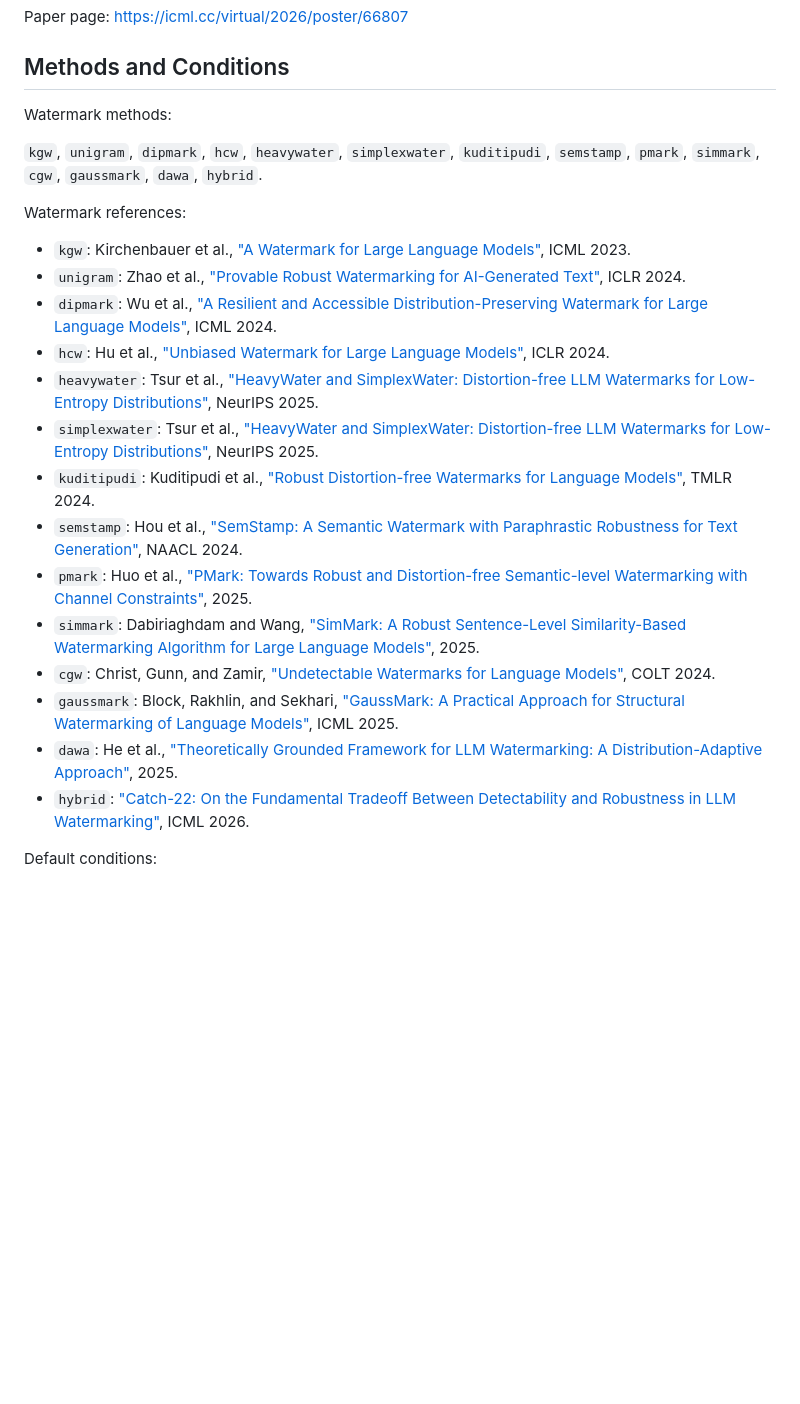
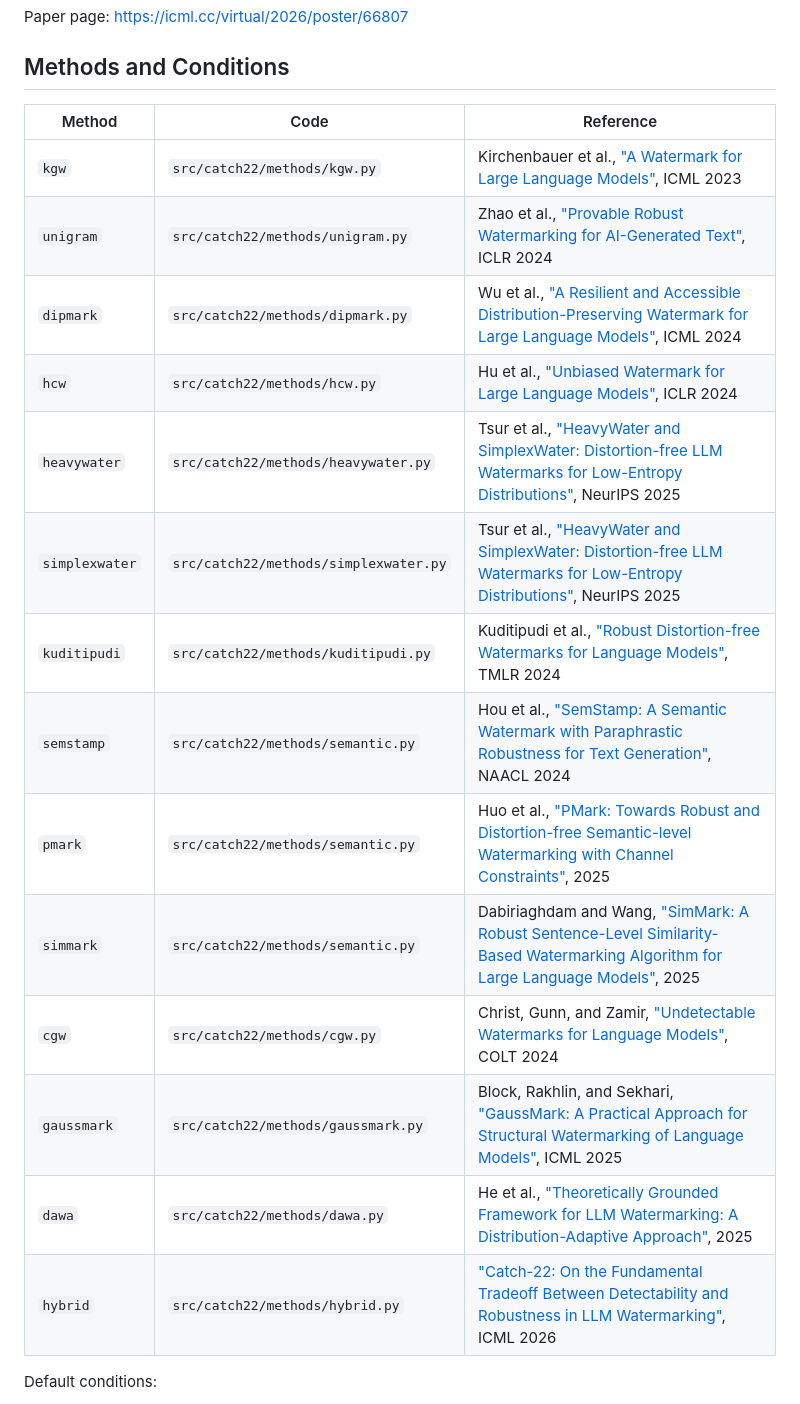
Before and after one commit to K1015/Catch-22-Pareto-Frontier-Watermark-in-LLMs, a Markdown page: README.md, the part around the change. GitHub-like rendering; blank space fills up the shorter version.

Commit message:
Format watermark references as table

```diff
--- a/README.md
+++ b/README.md
@@ -45,26 +45,22 @@ Paper page: https://icml.cc/virtual/2026/poster/66807
 
 ## Methods and Conditions
 
-Watermark methods:
-
-`kgw`, `unigram`, `dipmark`, `hcw`, `heavywater`, `simplexwater`, `kuditipudi`, `semstamp`, `pmark`, `simmark`, `cgw`, `gaussmark`, `dawa`, `hybrid`.
-
-Watermark references:
-
-- `kgw`: Kirchenbauer et al., ["A Watermark for Large Language Models"](https://openreview.net/pdf?id=aX8ig9X2a7), ICML 2023.
-- `unigram`: Zhao et al., ["Provable Robust Watermarking for AI-Generated Text"](https://openreview.net/pdf?id=SsmT8aO45L), ICLR 2024.
-- `dipmark`: Wu et al., ["A Resilient and Accessible Distribution-Preserving Watermark for Large Language Models"](https://openreview.net/pdf?id=c8qWiNiqRY), ICML 2024.
-- `hcw`: Hu et al., ["Unbiased Watermark for Large Language Models"](https://openreview.net/forum?id=uWVC5FVidc), ICLR 2024.
-- `heavywater`: Tsur et al., ["HeavyWater and SimplexWater: Distortion-free LLM Watermarks for Low-Entropy Distributions"](https://openreview.net/forum?id=R5EBtNE2Y9), NeurIPS 2025.
-- `simplexwater`: Tsur et al., ["HeavyWater and SimplexWater: Distortion-free LLM Watermarks for Low-Entropy Distributions"](https://openreview.net/forum?id=R5EBtNE2Y9), NeurIPS 2025.
-- `kuditipudi`: Kuditipudi et al., ["Robust Distortion-free Watermarks for Language Models"](https://openreview.net/forum?id=FpaCL1MO2C), TMLR 2024.
-- `semstamp`: Hou et al., ["SemStamp: A Semantic Watermark with Paraphrastic Robustness for Text Generation"](https://aclanthology.org/2024.naacl-long.226/), NAACL 2024.
-- `pmark`: Huo et al., ["PMark: Towards Robust and Distortion-free Semantic-level Watermarking with Channel Constraints"](https://arxiv.org/abs/2509.21057), 2025.
-- `simmark`: Dabiriaghdam and Wang, ["SimMark: A Robust Sentence-Level Similarity-Based Watermarking Algorithm for Large Language Models"](https://arxiv.org/pdf/2502.02787), 2025.
-- `cgw`: Christ, Gunn, and Zamir, ["Undetectable Watermarks for Language Models"](https://proceedings.mlr.press/v247/christ24a.html), COLT 2024.
-- `gaussmark`: Block, Rakhlin, and Sekhari, ["GaussMark: A Practical Approach for Structural Watermarking of Language Models"](https://openreview.net/pdf?id=YG3DbpAQBf), ICML 2025.
-- `dawa`: He et al., ["Theoretically Grounded Framework for LLM Watermarking: A Distribution-Adaptive Approach"](https://openreview.net/forum?id=Lzi8raVEQu), 2025.
-- `hybrid`: ["Catch-22: On the Fundamental Tradeoff Between Detectability and Robustness in LLM Watermarking"](https://icml.cc/virtual/2026/poster/66807), ICML 2026.
+| Method | Code | Reference |
+| --- | --- | --- |
+| `kgw` | `src/catch22/methods/kgw.py` | Kirchenbauer et al., ["A Watermark for Large Language Models"](https://openreview.net/pdf?id=aX8ig9X2a7), ICML 2023 |
+| `unigram` | `src/catch22/methods/unigram.py` | Zhao et al., ["Provable Robust Watermarking for AI-Generated Text"](https://openreview.net/pdf?id=SsmT8aO45L), ICLR 2024 |
+| `dipmark` | `src/catch22/methods/dipmark.py` | Wu et al., ["A Resilient and Accessible Distribution-Preserving Watermark for Large Language Models"](https://openreview.net/pdf?id=c8qWiNiqRY), ICML 2024 |
+| `hcw` | `src/catch22/methods/hcw.py` | Hu et al., ["Unbiased Watermark for Large Language Models"](https://openreview.net/forum?id=uWVC5FVidc), ICLR 2024 |
+| `heavywater` | `src/catch22/methods/heavywater.py` | Tsur et al., ["HeavyWater and SimplexWater: Distortion-free LLM Watermarks for Low-Entropy Distributions"](https://openreview.net/forum?id=R5EBtNE2Y9), NeurIPS 2025 |
+| `simplexwater` | `src/catch22/methods/simplexwater.py` | Tsur et al., ["HeavyWater and SimplexWater: Distortion-free LLM Watermarks for Low-Entropy Distributions"](https://openreview.net/forum?id=R5EBtNE2Y9), NeurIPS 2025 |
+| `kuditipudi` | `src/catch22/methods/kuditipudi.py` | Kuditipudi et al., ["Robust Distortion-free Watermarks for Language Models"](https://openreview.net/forum?id=FpaCL1MO2C), TMLR 2024 |
+| `semstamp` | `src/catch22/methods/semantic.py` | Hou et al., ["SemStamp: A Semantic Watermark with Paraphrastic Robustness for Text Generation"](https://aclanthology.org/2024.naacl-long.226/), NAACL 2024 |
+| `pmark` | `src/catch22/methods/semantic.py` | Huo et al., ["PMark: Towards Robust and Distortion-free Semantic-level Watermarking with Channel Constraints"](https://arxiv.org/abs/2509.21057), 2025 |
+| `simmark` | `src/catch22/methods/semantic.py` | Dabiriaghdam and Wang, ["SimMark: A Robust Sentence-Level Similarity-Based Watermarking Algorithm for Large Language Models"](https://arxiv.org/pdf/2502.02787), 2025 |
+| `cgw` | `src/catch22/methods/cgw.py` | Christ, Gunn, and Zamir, ["Undetectable Watermarks for Language Models"](https://proceedings.mlr.press/v247/christ24a.html), COLT 2024 |
+| `gaussmark` | `src/catch22/methods/gaussmark.py` | Block, Rakhlin, and Sekhari, ["GaussMark: A Practical Approach for Structural Watermarking of Language Models"](https://openreview.net/pdf?id=YG3DbpAQBf), ICML 2025 |
+| `dawa` | `src/catch22/methods/dawa.py` | He et al., ["Theoretically Grounded Framework for LLM Watermarking: A Distribution-Adaptive Approach"](https://openreview.net/forum?id=Lzi8raVEQu), 2025 |
+| `hybrid` | `src/catch22/methods/hybrid.py` | ["Catch-22: On the Fundamental Tradeoff Between Detectability and Robustness in LLM Watermarking"](https://icml.cc/virtual/2026/poster/66807), ICML 2026 |
 
 Default conditions:
 
```
